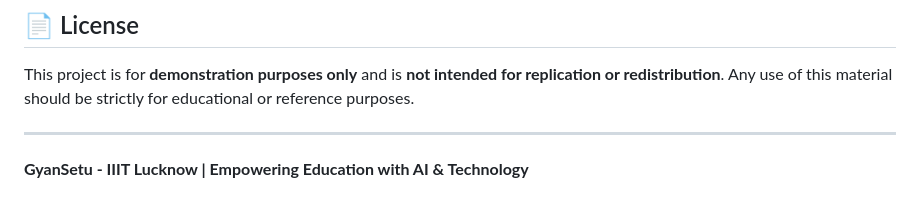
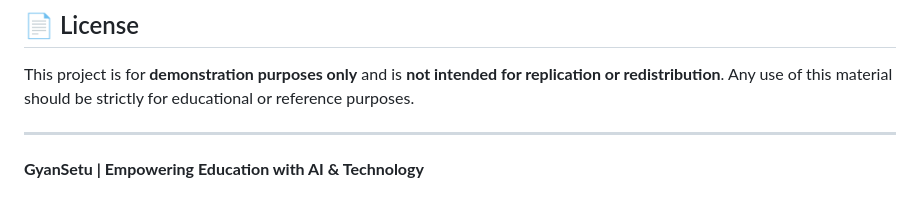
Before and after one commit to bikrant07/gyansetu, a Markdown page: README.md, the part around the change. Rendered like a GitHub page.

```diff
--- a/README.md
+++ b/README.md
@@ -52,4 +52,4 @@ flutter run
 This project is for **demonstration purposes only** and is **not intended for replication or redistribution**. Any use of this material should be strictly for educational or reference purposes.
 
 ---
-**GyanSetu - IIIT Lucknow | Empowering Education with AI & Technology**
+**GyanSetu | Empowering Education with AI & Technology**
```
